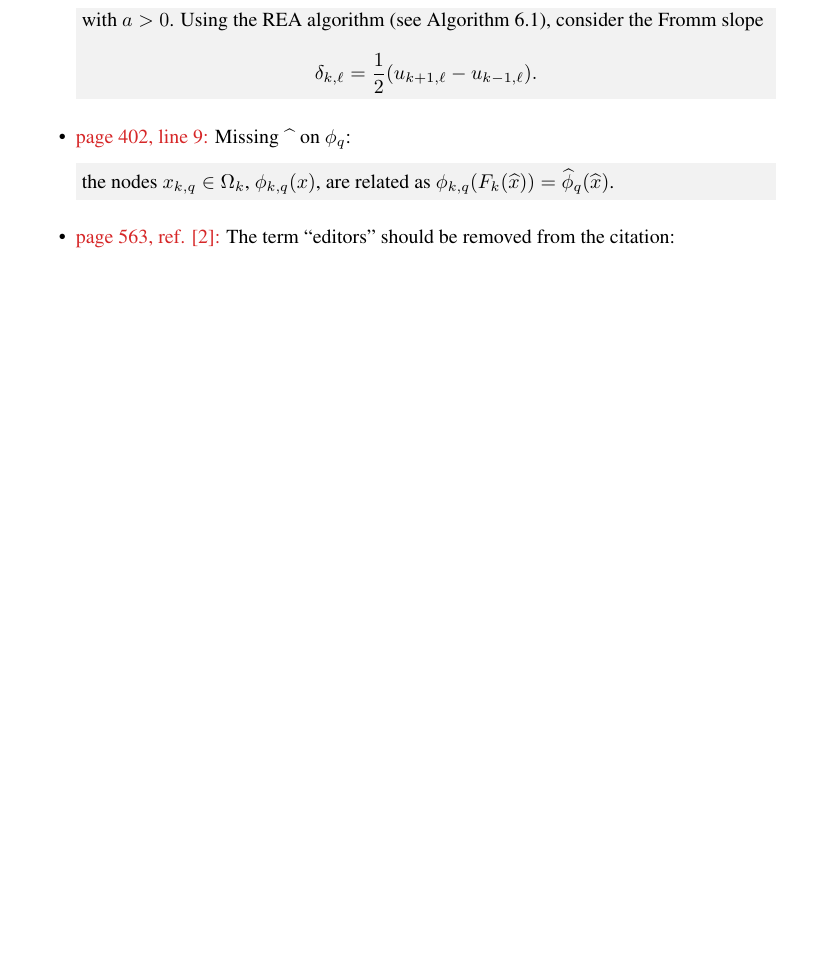
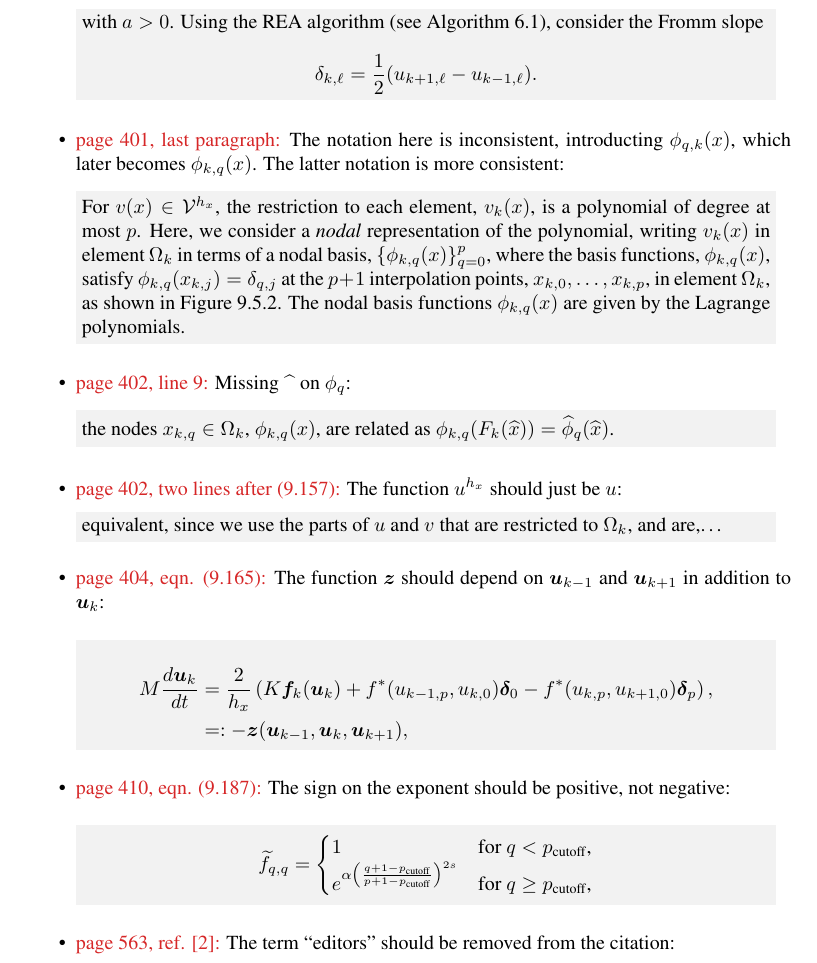
Before and after one commit to numpdebook/1st_printing, a LaTeX thesis (errata.tex): part of the page before the commit and part of page 1 of 2 after it, cut so that both start at the same text, the shorter picture padded with empty space. Compiled offline with pdfLaTeX.

Commit message:
Section 9.5 typos

```diff
--- a/errata.tex
+++ b/errata.tex
@@ -85,11 +85,49 @@
       \delta_{k,\ell} = \frac{1}{2}(u_{k+1,\ell} - u_{k-1,\ell}).
       \end{equation*}
       }
+  \item  \textcolor{tab-red}{page 401, last paragraph:} The notation here is inconsistent, introducting $\phi_{q,k}(x)$, which later becomes $\phi_{k,q}(x)$.  The latter notation is more consistent:
+ \erratafix{
+For $v(x) \in \mathcal{V}^{h_x}$, the restriction to each element, $v_k(x)$, is a
+polynomial of degree at most $p$.  Here, we consider a \textit{nodal} representation of the
+polynomial, writing $v_k(x)$ in element $\Omega_k$ in terms of a nodal basis, $\{\phi_{k,q}(x)\}_{q=0}^p$,
+where the basis functions, $\phi_{k,q}(x)$, satisfy $\phi_{k,q}(x_{k,j})=\delta_{q,j}$ at the
+$p+1$ interpolation points, $x_{k,0},\dots,x_{k,p}$, in element $\Omega_k$, as shown in Figure 9.5.2.
+The nodal basis functions $\phi_{k,q}(x)$ are given by
+the Lagrange polynomials.
+}
 
   \item  \textcolor{tab-red}{page 402, line 9:} Missing $\;\widehat{}\;$ on $\phi_q$:
     \erratafix{
     the nodes $x_{k,q}\in\Omega_k$, $\phi_{k,q}(x)$, are related as $\phi_{k,q}(F_k(\widehat{x})) = \widehat{\phi}_q(\widehat{x})$.
   }
+
+  \item  \textcolor{tab-red}{page 402, two lines after (9.157):} The function $u^{h_x}$ should just be $u$:
+    \erratafix{
+equivalent, since we use the parts of $u$ and $v$ that are restricted to $\Omega_k$, and are,\ldots
+}
+
+  \item  \textcolor{tab-red}{page 404, eqn. (9.165):} The function $\vec{z}$ should depend on $\vec{u}_{k-1}$ and $\vec{u}_{k+1}$ in addition to $\vec{u}_k$:
+    \erratafix{
+\begin{align*}
+  M \frac{d\vec{u}_k}{dt} & = \frac{2}{h_x} \left(K \vec{f}_k(\vec{u}_k)
+  +f^*(u_{k-1,p},u_{k,0})
+   \vec{\delta}_0
+  -f^*(u_{k,p},u_{k+1,0})
+  \vec{\delta}_p\right),\label{eq:dgsemi}\\
+                      & =: -\vec{z}(\vec{u}_{k-1},\vec{u}_k,\vec{u}_{k+1}),
+\end{align*}
+}
+
+\item  \textcolor{tab-red}{page 410, eqn. (9.187):} The sign on the exponent should be positive, not negative:
+  \erratafix{
+  \begin{equation*}
+  \widetilde{f}_{q,q} =
+  \begin{cases}
+    1 & \text{for $q < p_{\text{cutoff}}$,}\\
+    e^{\alpha\left(\frac{q+1-p_{\text{cutoff}}}{p+1-p_{\text{cutoff}}}\right)^{2s}} & \text{for $q\geq p_{\text{cutoff}}$,}
+  \end{cases}
+\end{equation*}
+}
 
 \item \textcolor{tab-red}{page 563, ref. [2]:} The term ``editors'' should be removed from the citation:
     \erratafix{
```
Also changed, not shown: errata.pdf.
